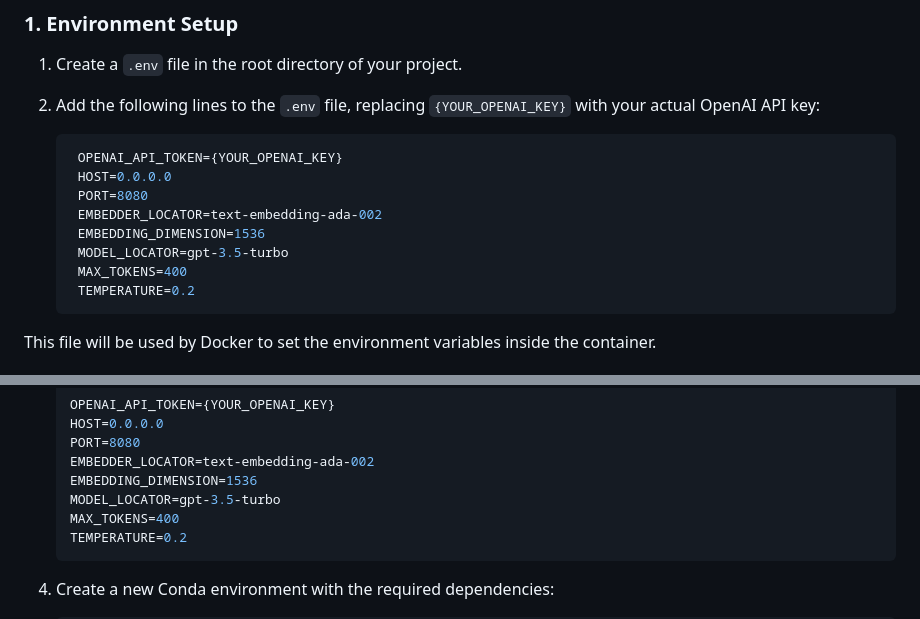
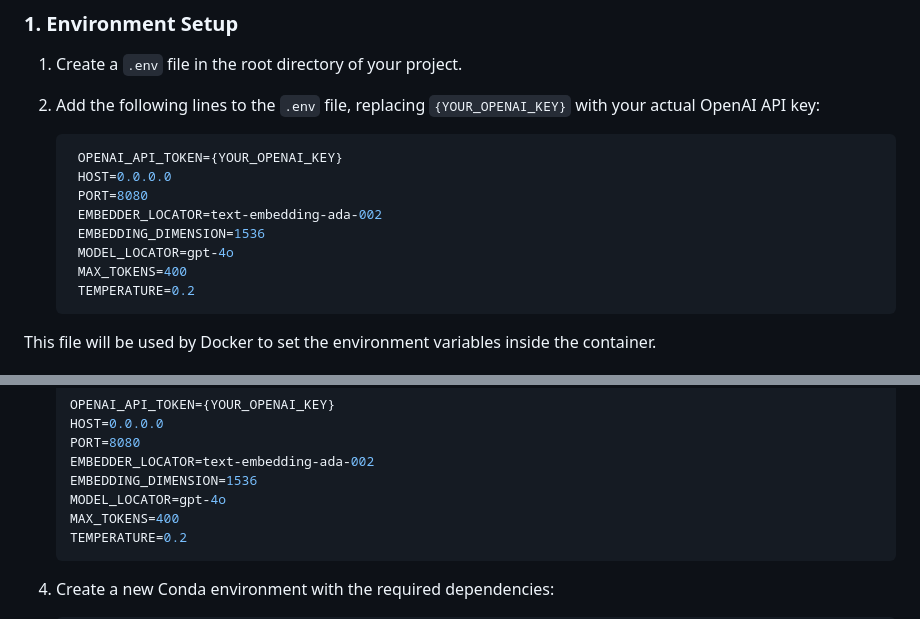
Before and after one commit to AnavAgrawal/AlgoAce, a Markdown page: README.md, 2 parts joined by grey strips. Rendered like a GitHub page.

````diff
--- a/README.md
+++ b/README.md
@@ -138,7 +138,7 @@ Ensure you have Docker and docker compose both latest version installed on your
     PORT=8080
     EMBEDDER_LOCATOR=text-embedding-ada-002
     EMBEDDING_DIMENSION=1536
-    MODEL_LOCATOR=gpt-3.5-turbo
+    MODEL_LOCATOR=gpt-4o
     MAX_TOKENS=400
     TEMPERATURE=0.2
    ```
@@ -208,7 +208,7 @@ Ensure you have Conda installed on your system before proceeding. Conda will be
     PORT=8080
     EMBEDDER_LOCATOR=text-embedding-ada-002
     EMBEDDING_DIMENSION=1536
-    MODEL_LOCATOR=gpt-3.5-turbo
+    MODEL_LOCATOR=gpt-4o
     MAX_TOKENS=400
     TEMPERATURE=0.2
    ```
````
